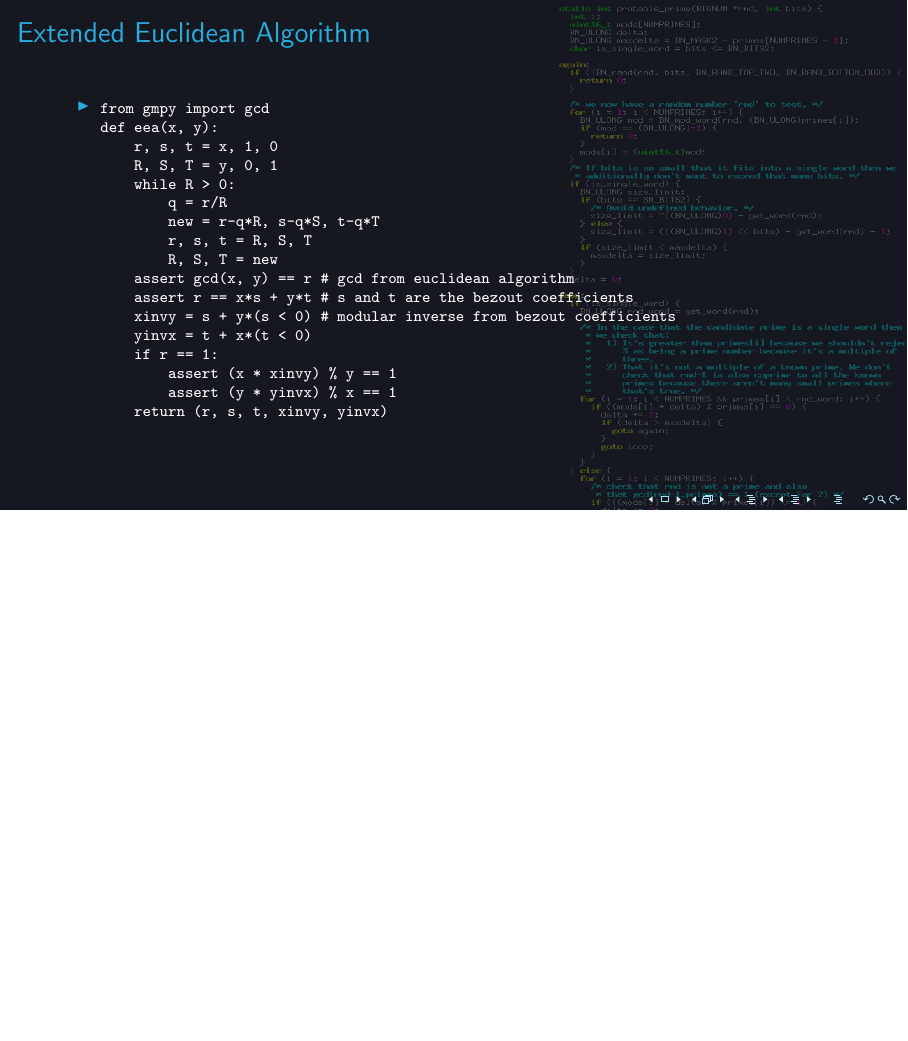
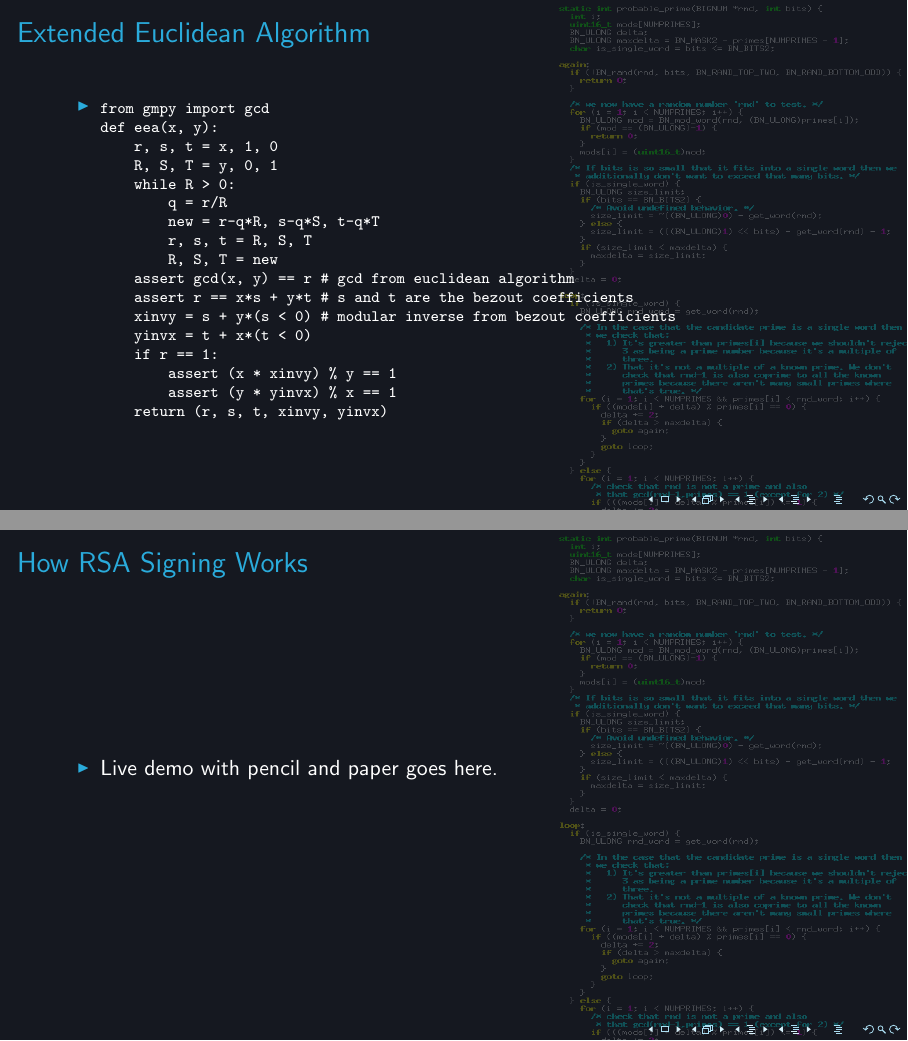
Before and after one commit to aweinstock314/aweinstock-presentations, LaTeX slides (rsa2_2019_11_1/rsa2_presentation.tex): page 6 of 15 before the commit and pages 6 and 7 of 16 after it, the two joined at a grey line, the shorter picture padded with empty space. The pictures show the PDF file rsa2_2019_11_1/rsa2_presentation.pdf that the author committed with the source.

Commit message:
Placeholder slide for live demo.

```diff
--- a/rsa2_2019_11_1/rsa2_presentation.tex
+++ b/rsa2_2019_11_1/rsa2_presentation.tex
@@ -95,6 +95,13 @@ $m^{2^{16}+1} = m^{2^{16}}*m = (m^{2^8}*m^{2^8})*m = ((m^{2^4}*m^{2^4})*(m^{2^4}
 \frametitle{Extended Euclidean Algorithm}
 \begin{itemize}
 \item \VerbatimInput[fontsize=\scriptsize]{eea.py}
+\end{itemize}
+\end{frame}
+
+\begin{frame}[fragile]
+\frametitle{How RSA Signing Works}
+\begin{itemize}
+\item Live demo with pencil and paper goes here.
 \end{itemize}
 \end{frame}
 
```
Also changed, not shown: rsa2_2019_11_1/rsa2_presentation.pdf.
